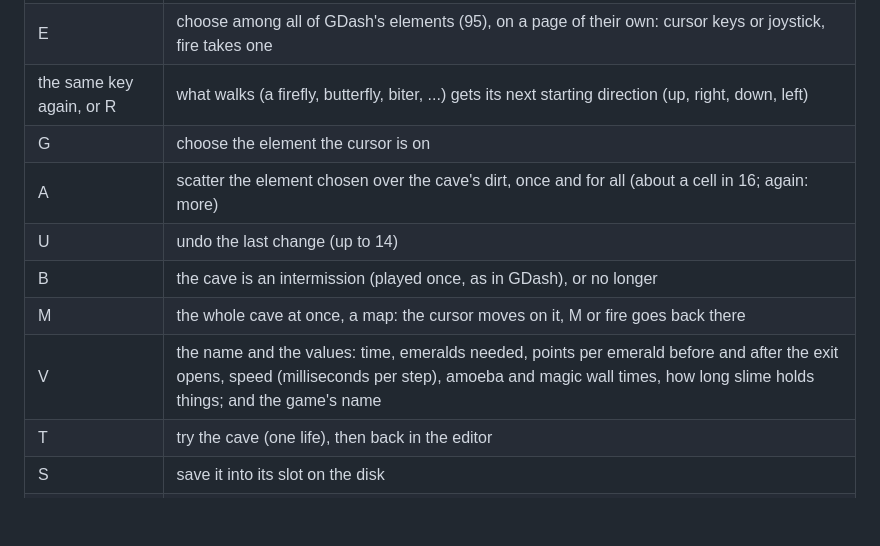
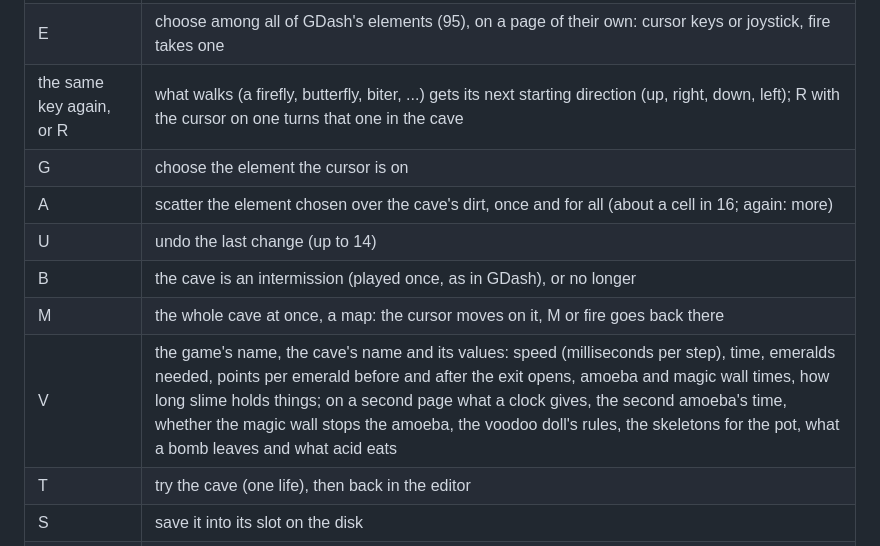
Before and after one commit to q4z1/MEGA65, a Markdown page: smaragd-dash/README.md, the part around the change. GitHub-like rendering; blank space fills up the shorter version.

```diff
--- a/smaragd-dash/README.md
+++ b/smaragd-dash/README.md
@@ -115,13 +115,13 @@ the keys:
 | fire, Space, Return | put the element chosen; held while moving, it draws |
 | 1-9, 0, I, X | choose: space, dirt, brick wall, steel wall, boulder, emerald, firefly, butterfly, amoeba, magic wall, inbox, exit |
 | E | choose among all of GDash's elements (95), on a page of their own: cursor keys or joystick, fire takes one |
-| the same key again, or R | what walks (a firefly, butterfly, biter, ...) gets its next starting direction (up, right, down, left) |
+| the same key again, or R | what walks (a firefly, butterfly, biter, ...) gets its next starting direction (up, right, down, left); R with the cursor on one turns that one in the cave |
 | G | choose the element the cursor is on |
 | A | scatter the element chosen over the cave's dirt, once and for all (about a cell in 16; again: more) |
 | U | undo the last change (up to 14) |
 | B | the cave is an intermission (played once, as in GDash), or no longer |
 | M | the whole cave at once, a map: the cursor moves on it, M or fire goes back there |
-| V | the name and the values: time, emeralds needed, points per emerald before and after the exit opens, speed (milliseconds per step), amoeba and magic wall times, how long slime holds things; and the game's name |
+| V | the game's name, the cave's name and its values: speed (milliseconds per step), time, emeralds needed, points per emerald before and after the exit opens, amoeba and magic wall times, how long slime holds things; on a second page what a clock gives, the second amoeba's time, whether the magic wall stops the amoeba, the voodoo doll's rules, the skeletons for the pot, what a bomb leaves and what acid eats |
 | T | try the cave (one life), then back in the editor |
 | S | save it into its slot on the disk |
 | + and - | the next and the last slot (after a game's slot 20 the next game's slot 1; held: one every third of a second) |
```
Also changed, not shown: smaragd-dash/EDITOR.md (+32 -8 lines), smaragd-dash/screenshots/editor-help.png, smaragd-dash/screenshots/editor-saved.png, smaragd-dash/screenshots/editor-try.png, smaragd-dash/screenshots/editor-values.png, smaragd-dash/screenshots/editor-values2.png (added), 5 other files.
